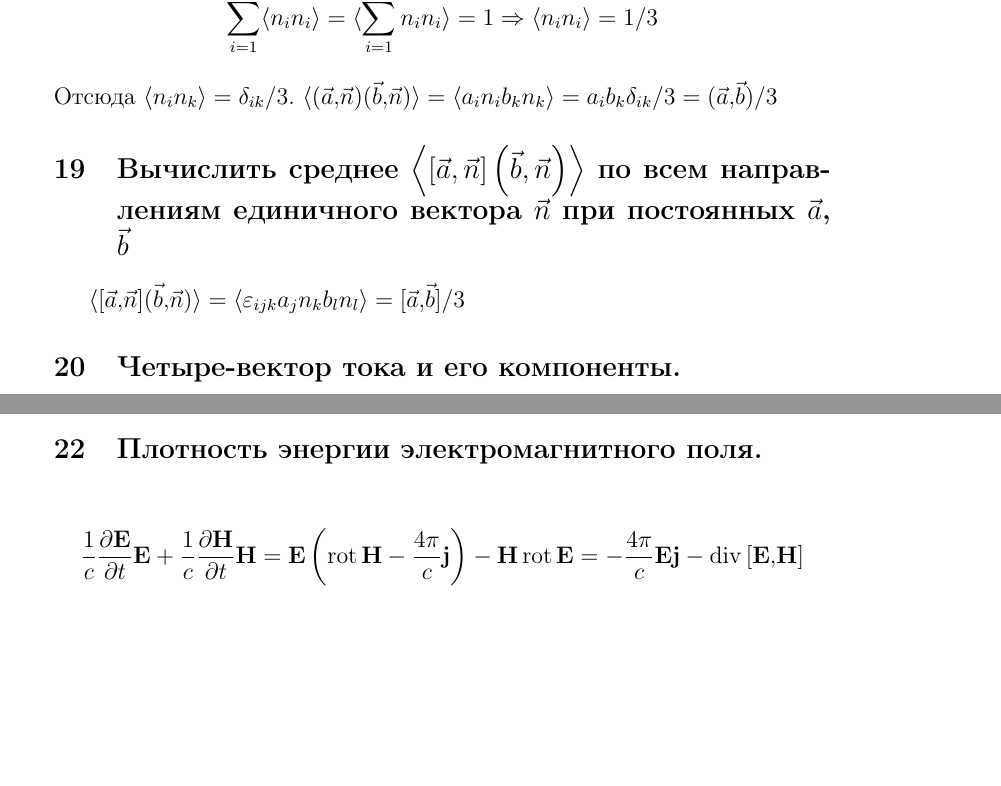
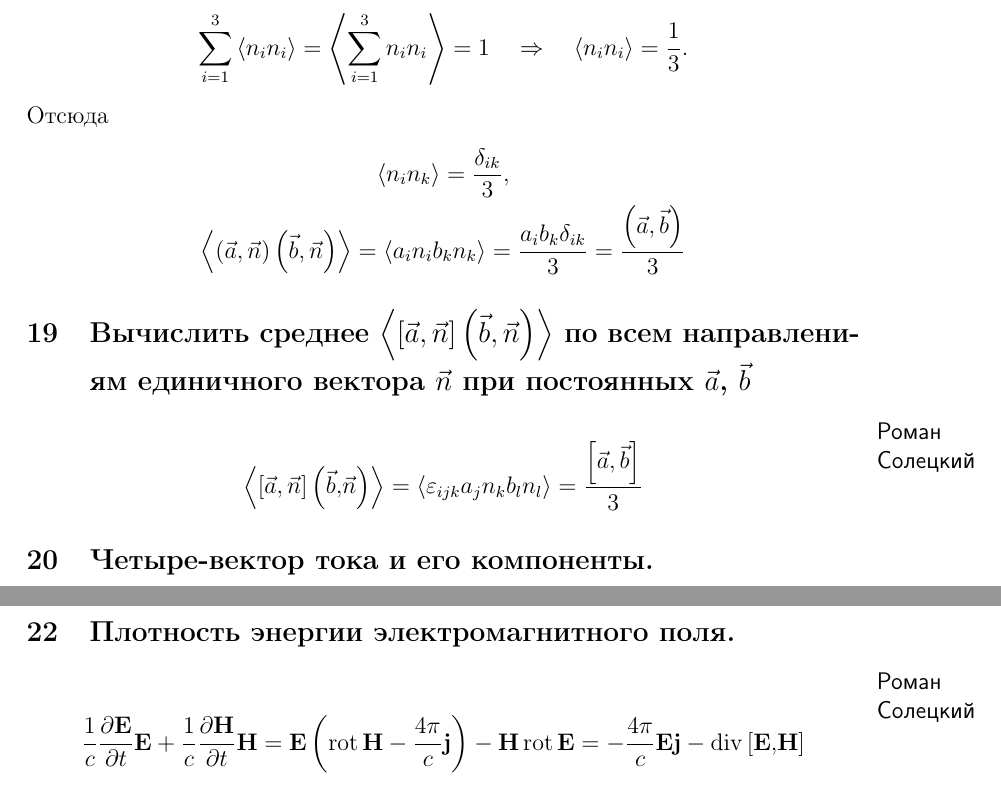
Before and after one commit to 9IPOCJIABbI4/fieldtheory, a LaTeX document (master.tex, which reads preamble.tex): two parts of pages 8 and 9 of 17 before the commit and two parts of pages 8 and 9 of 16 after it, joined at a grey line, cut so that both start at the same text, the shorter picture padded with empty space. Compiled offline with pdfLaTeX; a LaTeX package or settings file that is missing is left out.

Commit message:
23 отредачены

```diff
--- a/master.tex
+++ b/master.tex
@@ -138,11 +141,27 @@ F_{\mu\nu}=\partial_\mu A_\nu -\partial_\nu A_\mu
 \subsection{Вычислить среднее $\left<\left(\vec{a},\,\vec{n}\right)
 \left( \vec{b},\,\vec{n} \right) \right>$ по всем направлениям единичного
 вектора $\vec{n}$ при постоянных  $\vec{a}$, $\vec{b}$}
-$\langle n_i n_i\rangle$ не зависит от $i$. Из независимости компонент \[\sum_{i=1}^3\langle n_i n_i\rangle=\langle\sum_{i=1}^3 n_i n_i\rangle=1\Rightarrow \langle n_i n_i\rangle=1/3\]
-Отсюда $\langle n_i n_k\rangle=\delta_{ik}/3$. $\langle(\vec{a},\vec{n})(\vec{b},\vec{n})\rangle=\langle a_i n_i b_k n_k\rangle=a_i b_k \delta_{ik}/3=(\vec{a},\vec{b})/3$
+$\left< n_i n_i\right>$ не зависит от $i$. Из независимости компонент
+\[
+\sum_{i=1}^3\left< n_i n_i\right>=\left<\sum_{i=1}^3 n_i n_i\right>=1
+\quad \Rightarrow \quad \left< n_i n_i\right>=\frac{1}{3}.
+\]
+Отсюда
+\begin{gather*}
+	\left< n_i n_k\right>=\frac{\delta_{ik}}{3},\\
+	\left<\left(\vec{a},\,\vec{n}\right)
+\left(\vec{b}
+,\,\vec{n}\right)\right>=\left< a_i n_i b_k n_k\right>=\frac{a_i b_k \delta_{ik}}{3}=
+\frac{\left(\vec{a},\,\vec{b}\right)}{3}
+\end{gather*}
 \subsection{Вычислить среднее $\left<\left[\vec{a},\,\vec{n}\right]
 \left( \vec{b},\,\vec{n} \right) \right>$ по всем направлениям единичного
 вектора $\vec{n}$ при постоянных  $\vec{a}$, $\vec{b}$}
-$\langle[\vec{a},\vec{n}](\vec{b},\vec{n})\rangle=\langle \epsilon_{ijk} a_j n_k b_l n_l\rangle=[\vec{a},\vec{b}]/3$
+\marginnote{\textsf{Роман Солецкий}}[0cm]
+\[
+	\left<[\vec{a},\,\vec{n}]\left(\vec{b},\vec{n}\right)\right>=\left<
+	\epsilon_{ijk}
+	a_j n_k b_l n_l\right>=\frac{\left[\vec{a},\,\vec{b}\right]}{3}
+\]
 \subsection{Четыре-вектор тока и его компоненты.}
-$de=\rho dV$ - количество заряда в области (скаляр). \[de dx^i=\rho dV dt \frac{dx^i}{dt}\] $dV dt$ - скаляр, $de dx^i$ - 4-x вектор, $\rho dx^i/dt$ - 4-х вектор тока $j^i$. $j^i=(c\rho,\rho\vec{v})=(c\rho,\vec{j})$
+\marginnote{\textsf{Роман Солецкий}}[0cm]
@@ -150,6 +176,7 @@ $de=\rho dV$ - количество заряда в области (скаляр
 \[\frac{\partial j^i}{\partial x^i}=0\]
 \[\frac{\partial \rho}{\partial t}+\operatorname{div} j=0 \]
 \subsection{Плотность энергии электромагнитного поля.}
+\marginnote{\textsf{Роман Солецкий}}[0cm]
 \[
 \frac{1}{c}\frac{\partial \mathbf{E}}{\partial t}\mathbf{E}+\frac{1}{c}\frac{\partial \mathbf{H}}{\partial t}\mathbf{H}=\mathbf{E}\left(\operatorname{rot}\mathbf{H}-\frac{4\pi}{c}\mathbf{j}\right)-\mathbf{H}\operatorname{rot}\mathbf{E}=-\frac{4\pi}{c}\mathbf{E}\mathbf{j}-\operatorname{div}{[\mathbf{E},\mathbf{H}]}
 \]
--- a/preamble.tex
+++ b/preamble.tex
@@ -78,7 +78,7 @@
 
 %%% Страница
 %\usepackage{extsizes} % Возможность сделать 14-й шрифт
-%\usepackage{geometry} % Простой способ задавать поля
+\usepackage[marginparwidth=2cm, marginparsep=3mm]{geometry} % Простой способ задавать поля
 %	\geometry{top=25mm}
 %	\geometry{bottom=35mm}
 %	\geometry{left=35mm}
@@ -172,6 +172,7 @@
 \pgfplotsset{compat=1.16}
 \renewcommand{\thesection}{}
 \renewcommand{\thesubsection}{\arabic{subsection}}
+\usepackage{marginnote}
 %%\setcounter{secnumdepth}{0}
 %%% Local Variables:
 %%% mode: latex
```
Also changed, not shown: master.pdf, master.tex (15 more changed lines).
